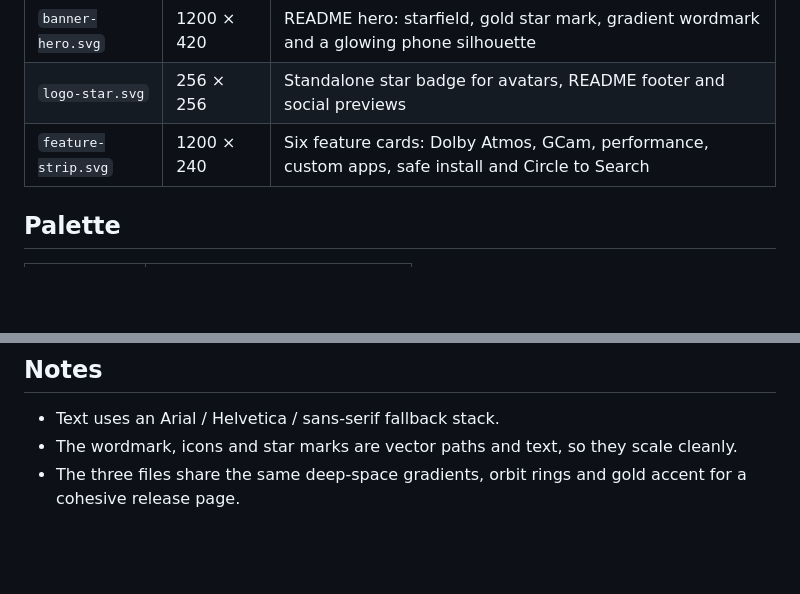
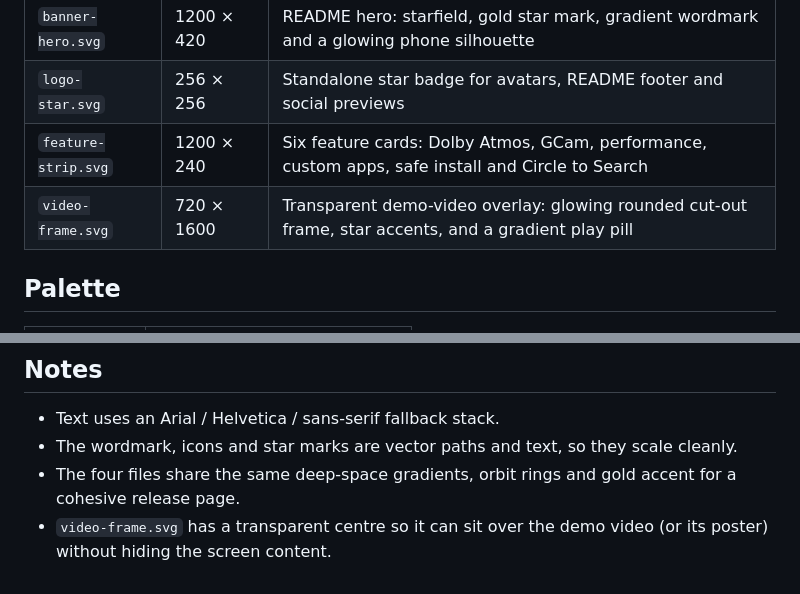
Before and after one commit to Starlightmii/starlight-ports, a Markdown page: assets/design/README.md, 2 parts joined by grey strips. Rendered like a GitHub page; blank space fills up the shorter version.

```diff
--- a/assets/design/README.md
+++ b/assets/design/README.md
@@ -9,6 +9,7 @@ references.
 | `banner-hero.svg` | 1200 × 420 | README hero: starfield, gold star mark, gradient wordmark and a glowing phone silhouette |
 | `logo-star.svg` | 256 × 256 | Standalone star badge for avatars, README footer and social previews |
 | `feature-strip.svg` | 1200 × 240 | Six feature cards: Dolby Atmos, GCam, performance, custom apps, safe install and Circle to Search |
+| `video-frame.svg` | 720 × 1600 | Transparent demo-video overlay: glowing rounded cut-out frame, star accents, and a gradient play pill |
 
 ## Palette
 
@@ -27,5 +28,7 @@ references.
 - Text uses an Arial / Helvetica / sans-serif fallback stack.
 - The wordmark, icons and star marks are vector paths and text, so they scale
   cleanly.
-- The three files share the same deep-space gradients, orbit rings and gold
+- The four files share the same deep-space gradients, orbit rings and gold
   accent for a cohesive release page.
+- `video-frame.svg` has a transparent centre so it can sit over the demo video
+  (or its poster) without hiding the screen content.
```
Also changed, not shown: README.md (+16 -6 lines), assets/screen-recording/NOTE.md (+18 -15 lines), assets/screen-recording/poster.png, 3 other files.
